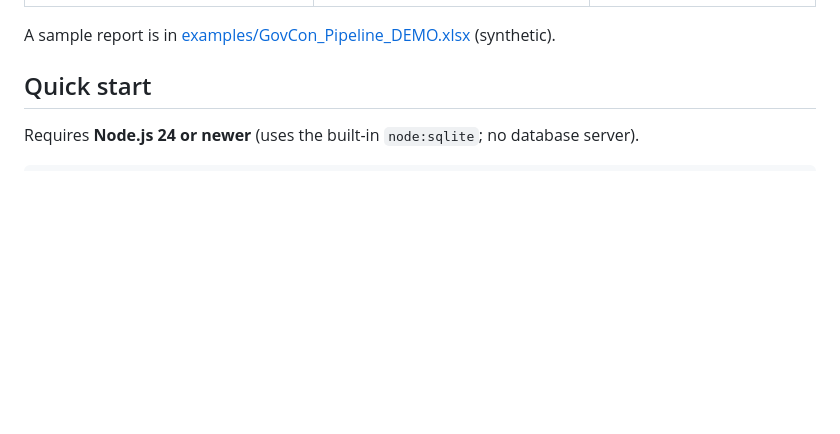
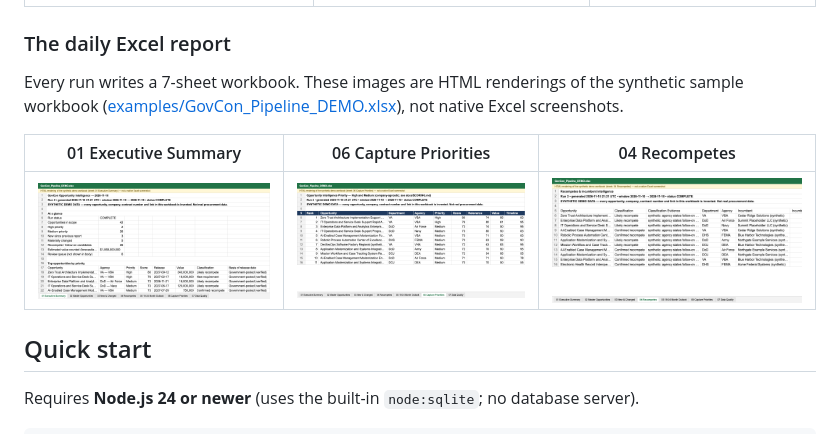
Before and after one commit to jango-labs/govcon-intelligence-agent, a Markdown page: README.md, the part around the change. Drawn GitHub-style; pictures changed too: docs/images/report-capture-priorities.png (added), docs/images/report-executive-summary.png (added), docs/images/report-recompetes.png (added); blank space fills up the shorter version.

Commit message:
README: add Excel report previews (synthetic)

```diff
--- a/README.md
+++ b/README.md
@@ -31,7 +31,13 @@ Capture teams spend hours each week combing SAM.gov, forecasts and award data. T
 |---|---|---|
 | ![](docs/images/ui-opportunities.png) | ![](docs/images/ui-detail.png) | ![](docs/images/ui-ask.png) |
 
-A sample report is in [examples/GovCon_Pipeline_DEMO.xlsx](examples/GovCon_Pipeline_DEMO.xlsx) (synthetic).
+### The daily Excel report
+
+Every run writes a 7-sheet workbook. These images are HTML renderings of the synthetic sample workbook ([examples/GovCon_Pipeline_DEMO.xlsx](examples/GovCon_Pipeline_DEMO.xlsx)), not native Excel screenshots.
+
+| 01 Executive Summary | 06 Capture Priorities | 04 Recompetes |
+|---|---|---|
+| ![Executive summary sheet](docs/images/report-executive-summary.png) | ![Capture priorities sheet](docs/images/report-capture-priorities.png) | ![Recompetes sheet](docs/images/report-recompetes.png) |
 
 ## Quick start
 
```
